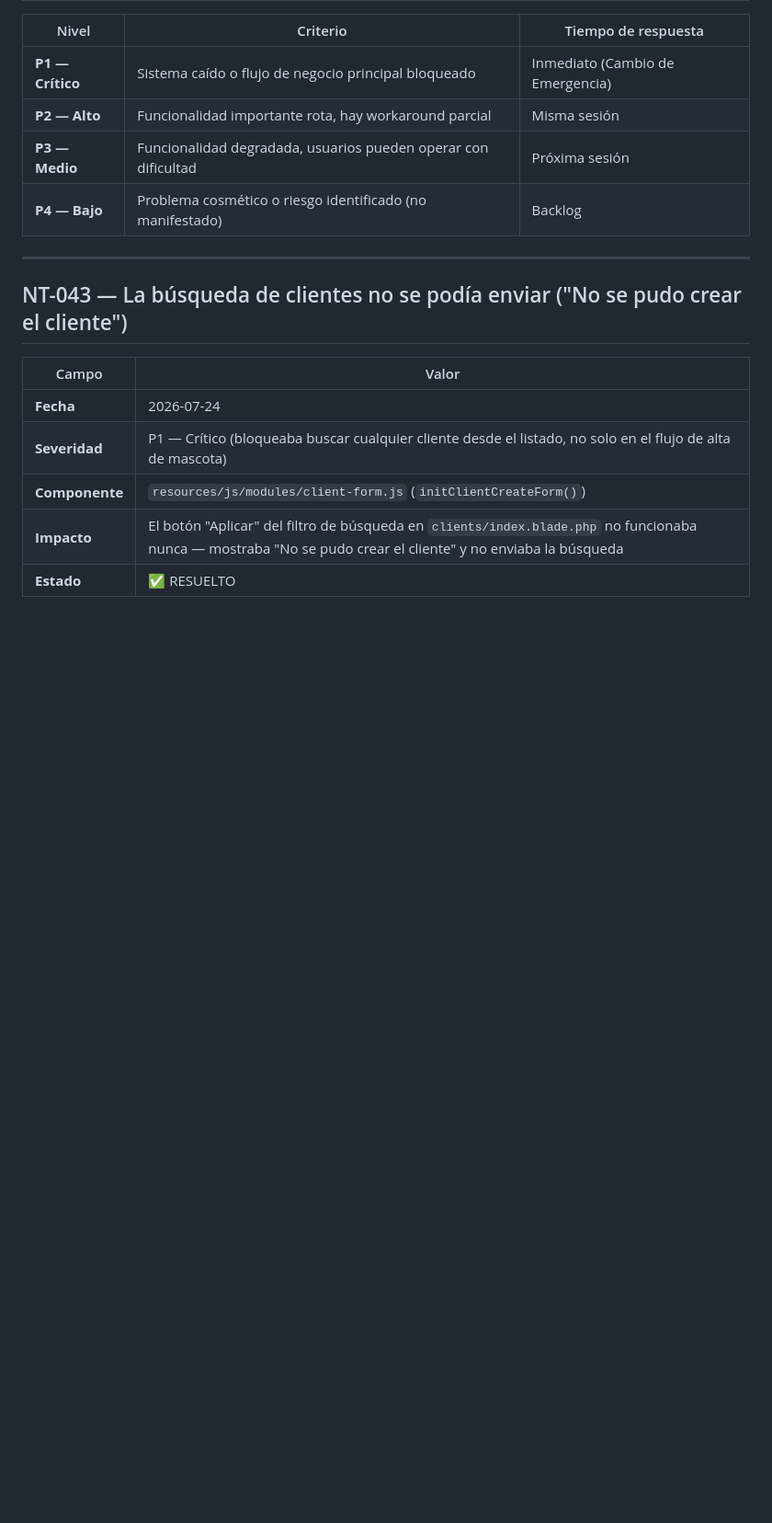
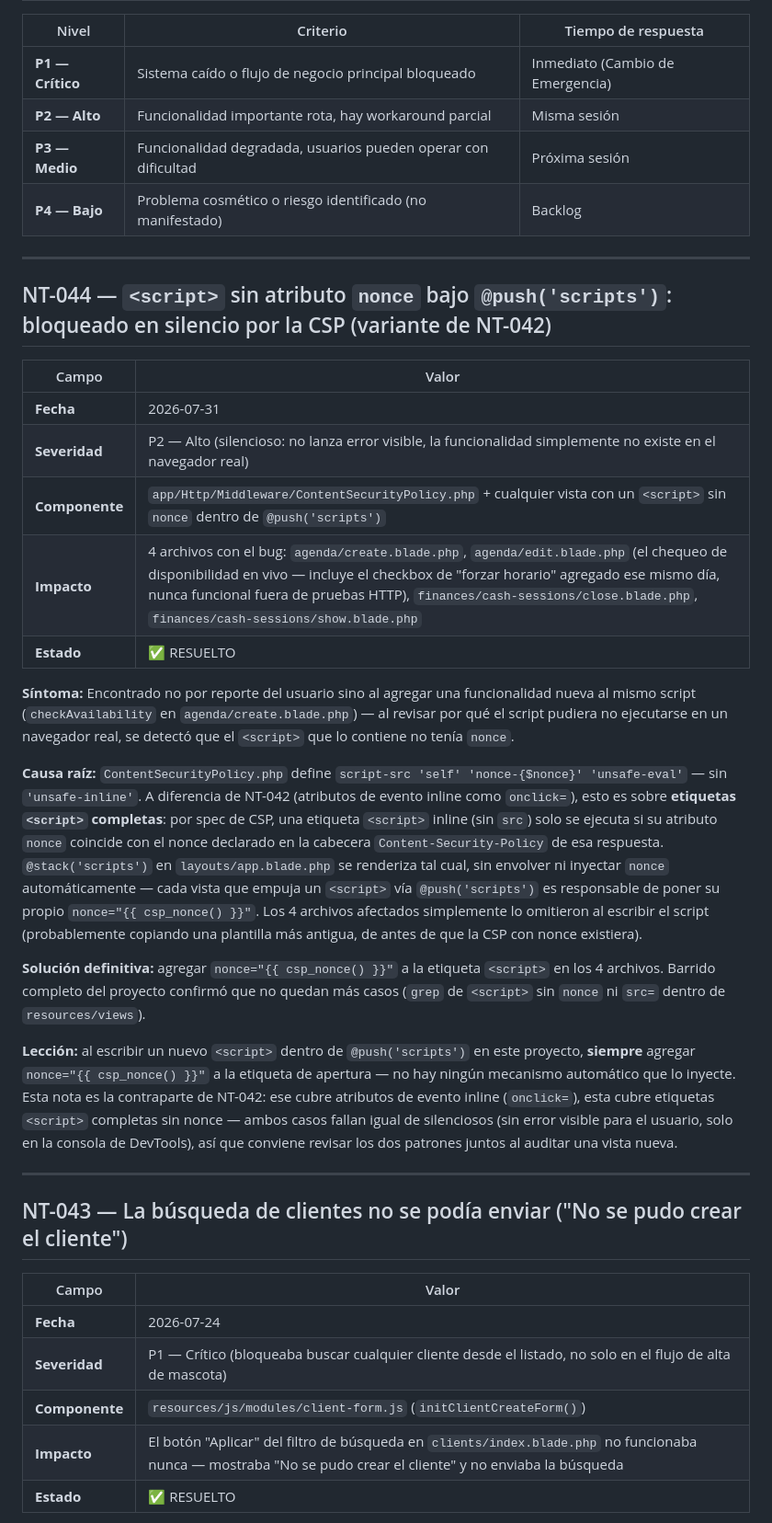
Before and after one commit to xqtor4u/estetican-backups, a Markdown page: docs/tecnico/NOTAS_TECNICAS.md, the part around the change. Shown at 92% size. GitHub-like rendering; blank space fills up the shorter version.

Commit message:
docs: NT-044 — scripts sin nonce bajo @push('scripts') bloqueados por CSP
Co-Authored-By: Claude Sonnet 5 <noreply@anthropic.com>
Claude-Session: https://claude.ai/code/session_01AHYmLgeZebqgdu5PSwviSP

```diff
--- a/docs/tecnico/NOTAS_TECNICAS.md
+++ b/docs/tecnico/NOTAS_TECNICAS.md
@@ -28,6 +28,28 @@
 | **P2 — Alto** | Funcionalidad importante rota, hay workaround parcial | Misma sesión |
 | **P3 — Medio** | Funcionalidad degradada, usuarios pueden operar con dificultad | Próxima sesión |
 | **P4 — Bajo** | Problema cosmético o riesgo identificado (no manifestado) | Backlog |
+
+---
+
+## NT-044 — `<script>` sin atributo `nonce` bajo `@push('scripts')`: bloqueado en silencio por la CSP (variante de NT-042)
+
+| Campo | Valor |
+|---|---|
+| **Fecha** | 2026-07-31 |
+| **Severidad** | P2 — Alto (silencioso: no lanza error visible, la funcionalidad simplemente no existe en el navegador real) |
+| **Componente** | `app/Http/Middleware/ContentSecurityPolicy.php` + cualquier vista con un `<script>` sin `nonce` dentro de `@push('scripts')` |
+| **Impacto** | 4 archivos con el bug: `agenda/create.blade.php`, `agenda/edit.blade.php` (el chequeo de disponibilidad en vivo — incluye el checkbox de "forzar horario" agregado ese mismo día, nunca funcional fuera de pruebas HTTP), `finances/cash-sessions/close.blade.php`, `finances/cash-sessions/show.blade.php` |
+| **Estado** | ✅ RESUELTO |
+
+**Síntoma:**
+Encontrado no por reporte del usuario sino al agregar una funcionalidad nueva al mismo script (`checkAvailability` en `agenda/create.blade.php`) — al revisar por qué el script pudiera no ejecutarse en un navegador real, se detectó que el `<script>` que lo contiene no tenía `nonce`.
+
+**Causa raíz:**
+`ContentSecurityPolicy.php` define `script-src 'self' 'nonce-{$nonce}' 'unsafe-eval'` — sin `'unsafe-inline'`. A diferencia de NT-042 (atributos de evento inline como `onclick=`), esto es sobre **etiquetas `<script>` completas**: por spec de CSP, una etiqueta `<script>` inline (sin `src`) solo se ejecuta si su atributo `nonce` coincide con el nonce declarado en la cabecera `Content-Security-Policy` de esa respuesta. `@stack('scripts')` en `layouts/app.blade.php` se renderiza tal cual, sin envolver ni inyectar `nonce` automáticamente — cada vista que empuja un `<script>` vía `@push('scripts')` es responsable de poner su propio `nonce="{{ csp_nonce() }}"`. Los 4 archivos afectados simplemente lo omitieron al escribir el script (probablemente copiando una plantilla más antigua, de antes de que la CSP con nonce existiera).
+
+**Solución definitiva:** agregar `nonce="{{ csp_nonce() }}"` a la etiqueta `<script>` en los 4 archivos. Barrido completo del proyecto confirmó que no quedan más casos (`grep` de `<script>` sin `nonce` ni `src=` dentro de `resources/views`).
+
+**Lección:** al escribir un nuevo `<script>` dentro de `@push('scripts')` en este proyecto, **siempre** agregar `nonce="{{ csp_nonce() }}"` a la etiqueta de apertura — no hay ningún mecanismo automático que lo inyecte. Esta nota es la contraparte de NT-042: ese cubre atributos de evento inline (`onclick=`), esta cubre etiquetas `<script>` completas sin nonce — ambos casos fallan igual de silenciosos (sin error visible para el usuario, solo en la consola de DevTools), así que conviene revisar los dos patrones juntos al auditar una vista nueva.
 
 ---
 
```
